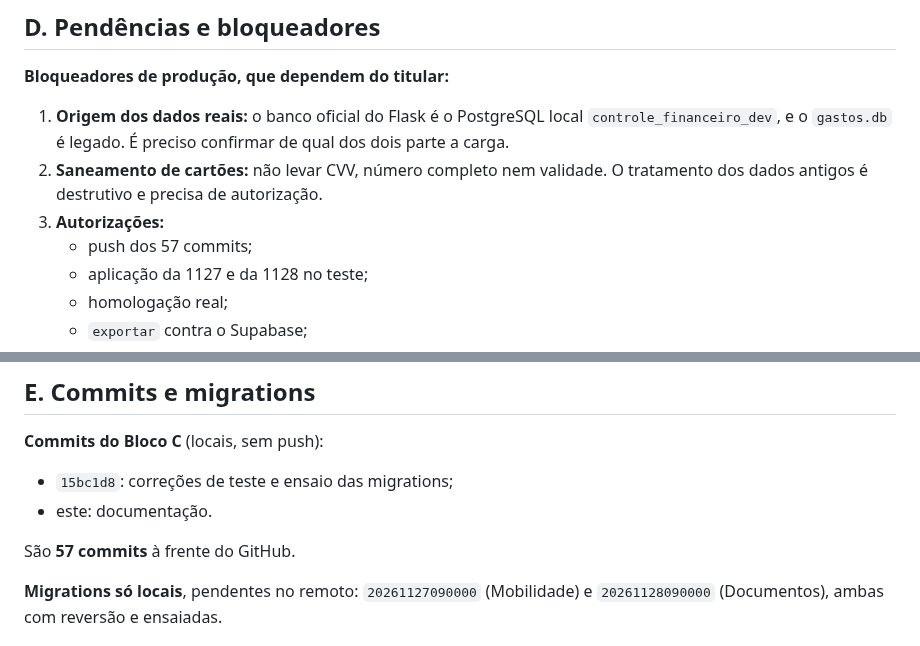
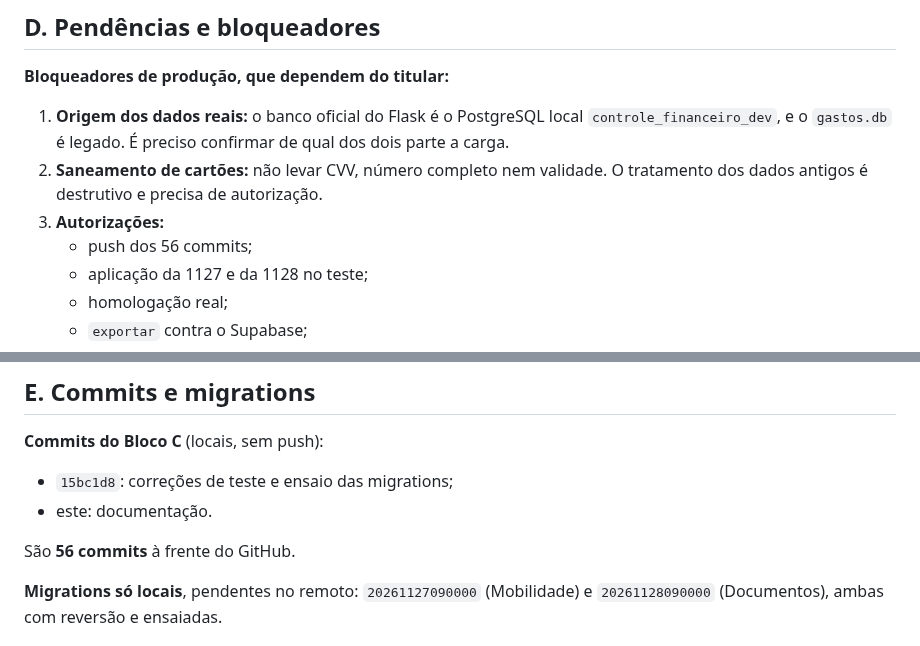
Before and after one commit to heydsonlc/Controle-Financeiro, a Markdown page: docs/FIN_BLOCO_C_1.md, 2 parts joined by grey strips. Drawn GitHub-style.

Commit message:
FIN-BLOCO-C-1: corrige a contagem de commits locais no relatorio C (56)
Co-Authored-By: Claude Opus 5.5 <noreply@anthropic.com>

```diff
--- a/docs/FIN_BLOCO_C_1.md
+++ b/docs/FIN_BLOCO_C_1.md
@@ -69,7 +69,7 @@ Pela primeira vez a suíte completa não tem nenhuma falha.
 1. **Origem dos dados reais:** o banco oficial do Flask é o PostgreSQL local `controle_financeiro_dev`, e o `gastos.db` é legado. É preciso confirmar de qual dos dois parte a carga.
 2. **Saneamento de cartões:** não levar CVV, número completo nem validade. O tratamento dos dados antigos é destrutivo e precisa de autorização.
 3. **Autorizações:**
-   - push dos 57 commits;
+   - push dos 56 commits;
    - aplicação da 1127 e da 1128 no teste;
    - homologação real;
    - `exportar` contra o Supabase;
@@ -95,7 +95,7 @@ Pela primeira vez a suíte completa não tem nenhuma falha.
 - `15bc1d8`: correções de teste e ensaio das migrations;
 - este: documentação.
 
-São **57 commits** à frente do GitHub.
+São **56 commits** à frente do GitHub.
 
 **Migrations só locais**, pendentes no remoto: `20261127090000` (Mobilidade) e `20261128090000` (Documentos), ambas com reversão e ensaiadas.
 
```
